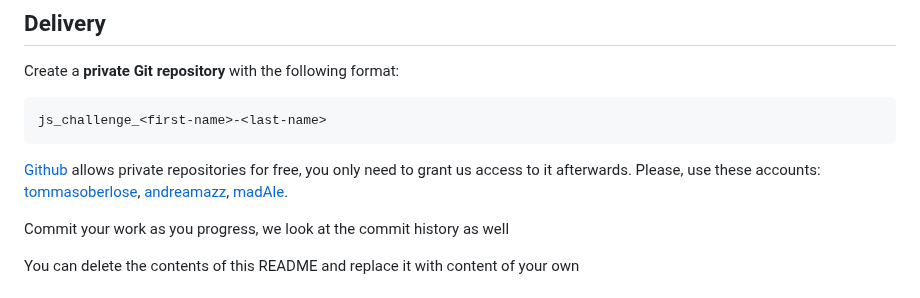
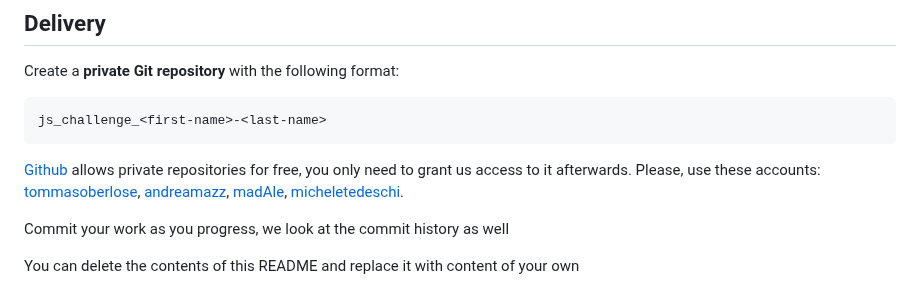
Before and after one commit to FancyPixel/js_challenge, a Markdown page: README.md, the part around the change. GitHub-like rendering.

```diff
--- a/README.md
+++ b/README.md
@@ -70,7 +70,7 @@ Create a **private Git repository** with the following format:
 	js_challenge_<first-name>-<last-name>
 
 [Github](https://github.com) allows private repositories for free, you only need to grant us access to it afterwards.
-Please, use these accounts: [tommasoberlose](https://github.com/tommasoberlose), [andreamazz](https://github.com/andreamazz), [madAle](https://github.com/madAle).
+Please, use these accounts: [tommasoberlose](https://github.com/tommasoberlose), [andreamazz](https://github.com/andreamazz), [madAle](https://github.com/madAle), [micheletedeschi](https://github.com/micheletedeschi).
 
 Commit your work as you progress, we look at the commit history as well
 
```
